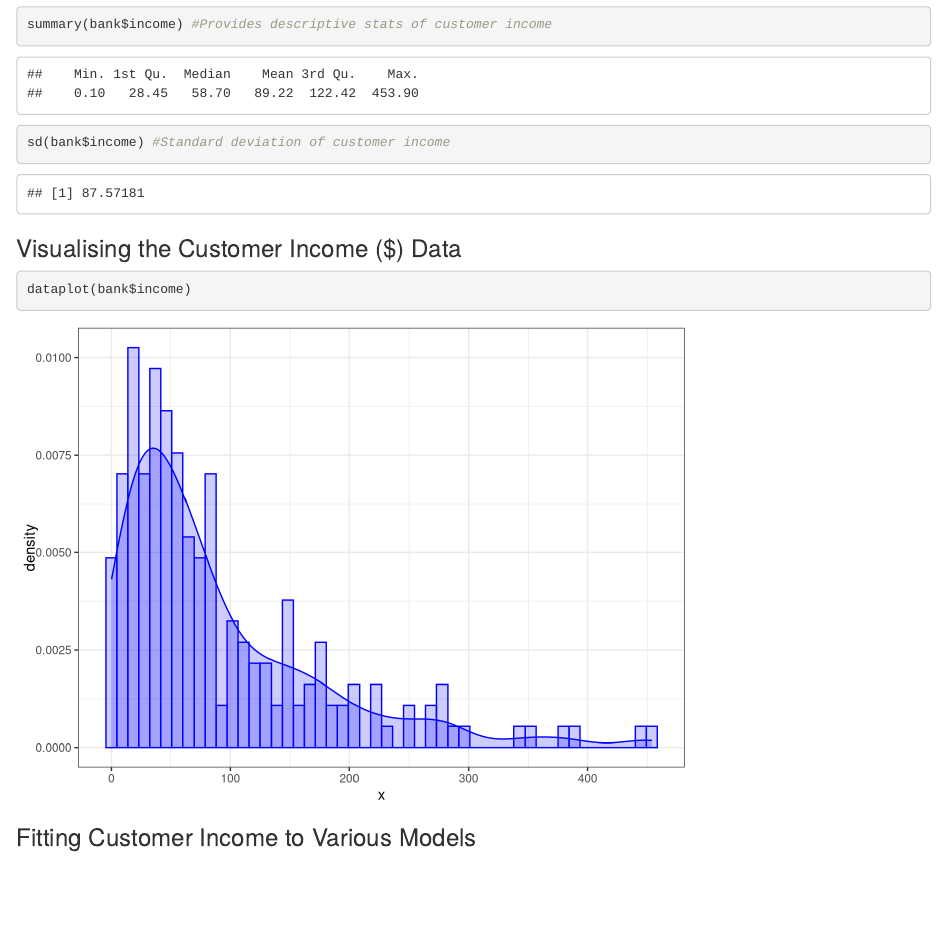
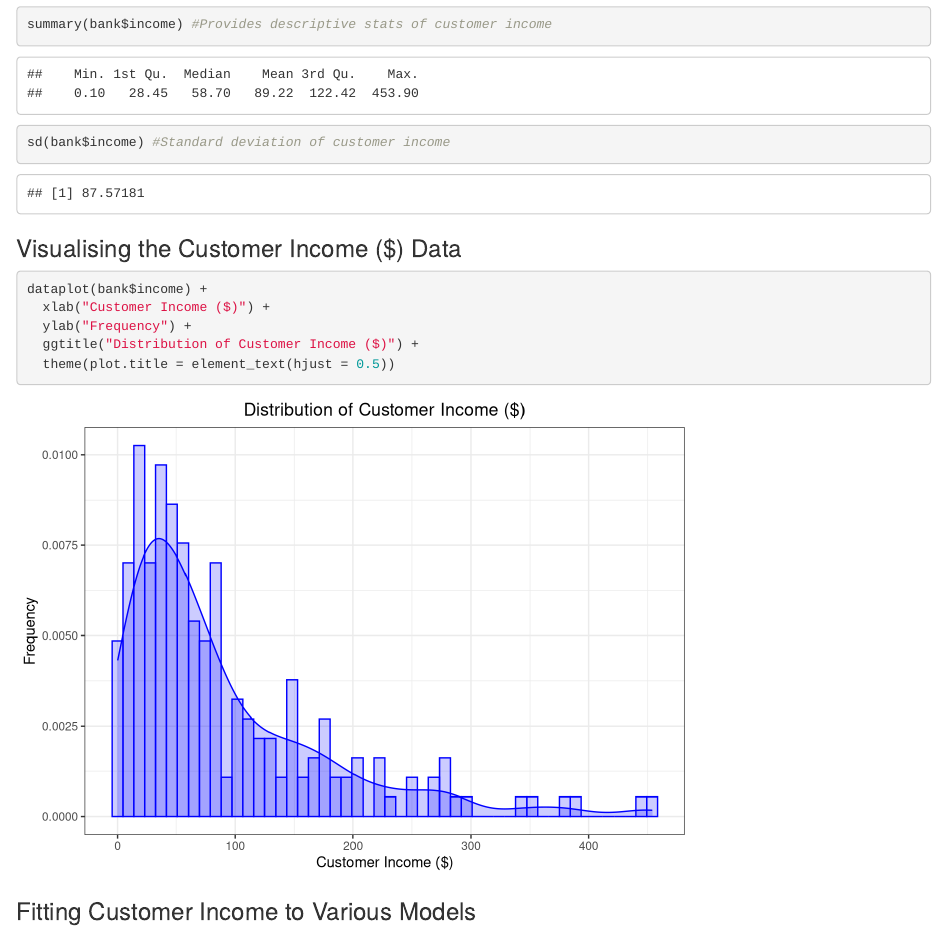
Before and after one commit to JaniruR/etc2420, an R Markdown document (test.Rmd): the page in a window 1100 px wide, from 250 px down. Rendered offline with R 4.5, knitr and Pandoc, with nearby package versions; some code elsewhere in the file could not run offline.

Commit message:
Updated RMD

````diff
--- a/test.Rmd
+++ b/test.Rmd
@@ -37,11 +37,16 @@ sd(bank$income) #Standard deviation of customer income
 ### Visualising the Customer Income ($) Data
 
 ```{r Visualising Data}
-dataplot(bank$income)
+dataplot(bank$income) +
+  xlab("Customer Income ($)") +
+  ylab("Frequency") +
+  ggtitle("Distribution of Customer Income ($)") +
+  theme(plot.title = element_text(hjust = 0.5))
 ```
 
 
 ### Fitting Customer Income to Various Models
+
 ```{r Fitting Customer Income to Varuous Models}
 normal_fit <- fitdistr(bank$income, "normal")
 normal_fit %>% tidy()
````
Also changed, not shown: test.Rmd (5 more changed lines).
